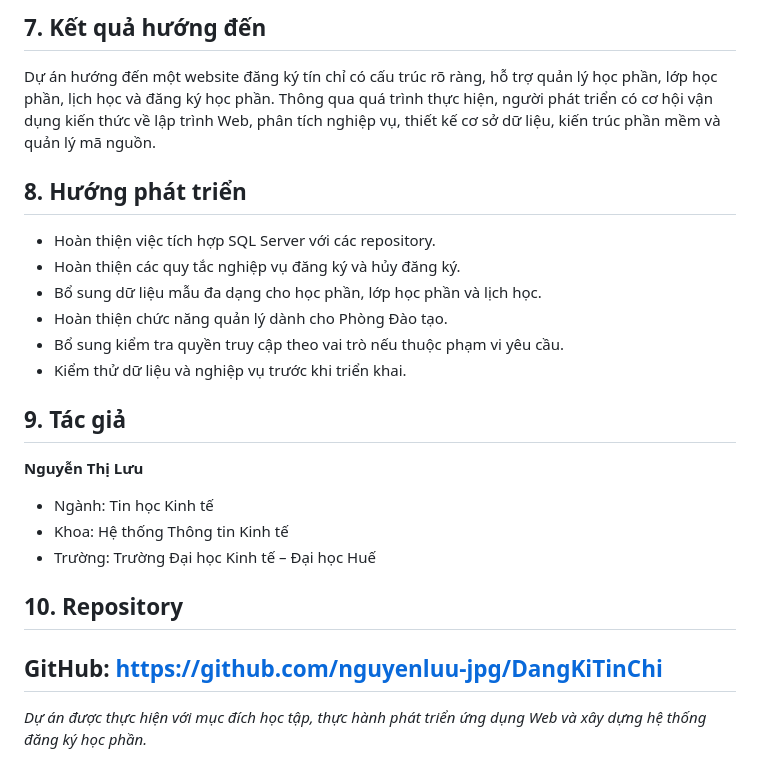
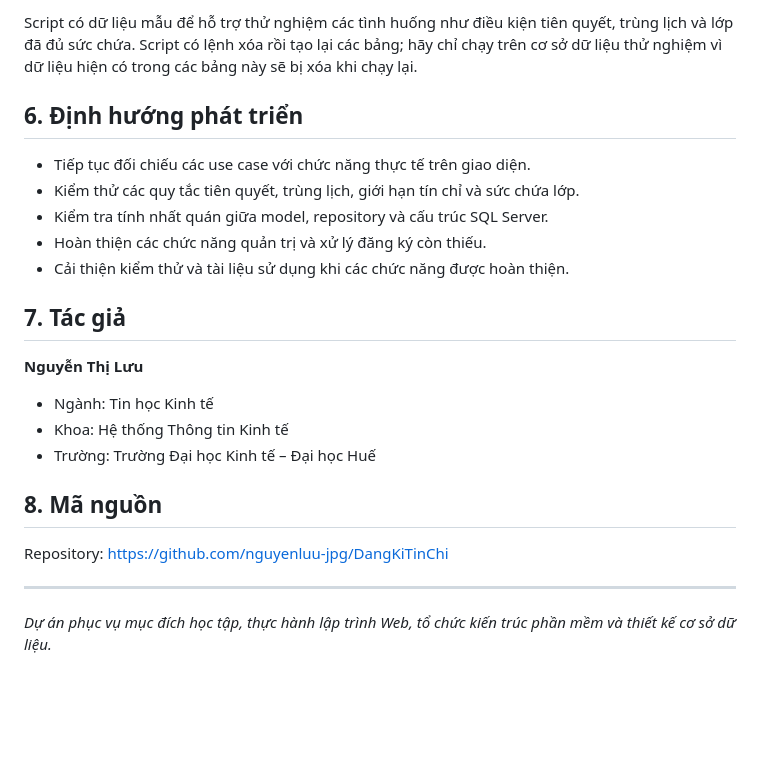
Before and after one commit to nguyenluu-jpg/DangKiTinChi, a Markdown page: README.md, the part around one of its changes. GitHub-like rendering; blank space fills up the shorter version.

Commit message:
Update README to match current project code

```diff
--- a/README.md
+++ b/README.md
@@ -76,23 +76,25 @@ Sơ đồ ERD được xây dựng để thể hiện các thực thể, khóa c
 
-## 7. Kết quả hướng đến
-Dự án hướng đến một website đăng ký tín chỉ có cấu trúc rõ ràng, hỗ trợ quản lý học phần, lớp học phần, lịch học và đăng ký học phần.
-Thông qua quá trình thực hiện, người phát triển có cơ hội vận dụng kiến thức về lập trình Web, phân tích nghiệp vụ, thiết kế cơ sở dữ liệu, kiến trúc phần mềm và quản lý mã nguồn.
+Script có dữ liệu mẫu để hỗ trợ thử nghiệm các tình huống như điều kiện tiên quyết, trùng lịch và lớp đã đủ sức chứa. Script có lệnh xóa rồi tạo lại các bảng; hãy chỉ chạy trên cơ sở dữ liệu thử nghiệm vì dữ liệu hiện có trong các bảng này sẽ bị xóa khi chạy lại.
 
-## 8. Hướng phát triển
-- Hoàn thiện việc tích hợp SQL Server với các repository.
-- Hoàn thiện các quy tắc nghiệp vụ đăng ký và hủy đăng ký.
-- Bổ sung dữ liệu mẫu đa dạng cho học phần, lớp học phần và lịch học.
-- Hoàn thiện chức năng quản lý dành cho Phòng Đào tạo.
-- Bổ sung kiểm tra quyền truy cập theo vai trò nếu thuộc phạm vi yêu cầu.
-- Kiểm thử dữ liệu và nghiệp vụ trước khi triển khai.
+## 6. Định hướng phát triển
 
-## 9. Tác giả
+- Tiếp tục đối chiếu các use case với chức năng thực tế trên giao diện.
+- Kiểm thử các quy tắc tiên quyết, trùng lịch, giới hạn tín chỉ và sức chứa lớp.
+- Kiểm tra tính nhất quán giữa model, repository và cấu trúc SQL Server.
+- Hoàn thiện các chức năng quản trị và xử lý đăng ký còn thiếu.
+- Cải thiện kiểm thử và tài liệu sử dụng khi các chức năng được hoàn thiện.
+
+## 7. Tác giả
 
 **Nguyễn Thị Lưu**
 - Ngành: Tin học Kinh tế
 - Khoa: Hệ thống Thông tin Kinh tế
 - Trường: Trường Đại học Kinh tế – Đại học Huế
-## 10. Repository
-GitHub: [https://github.com/nguyenluu-jpg/DangKiTinChi](https://github.com/nguyenluu-jpg/DangKiTinChi)
+
+## 8. Mã nguồn
+
+Repository: [https://github.com/nguyenluu-jpg/DangKiTinChi](https://github.com/nguyenluu-jpg/DangKiTinChi)
+
 ---
-*Dự án được thực hiện với mục đích học tập, thực hành phát triển ứng dụng Web và xây dựng hệ thống đăng ký học phần.*
+
+*Dự án phục vụ mục đích học tập, thực hành lập trình Web, tổ chức kiến trúc phần mềm và thiết kế cơ sở dữ liệu.*
```
Also changed, not shown: other parts of README.md (+64 -64 lines).
